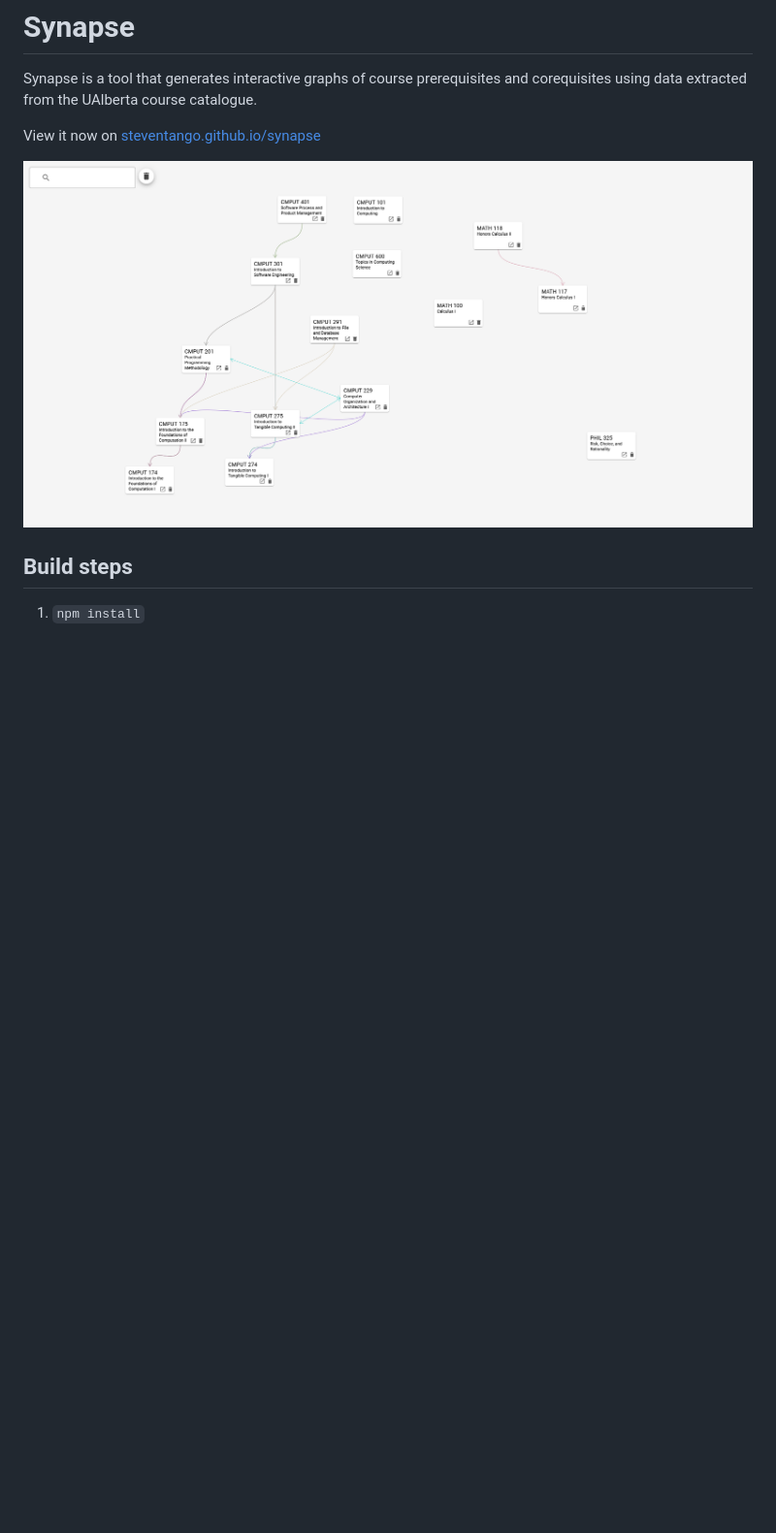
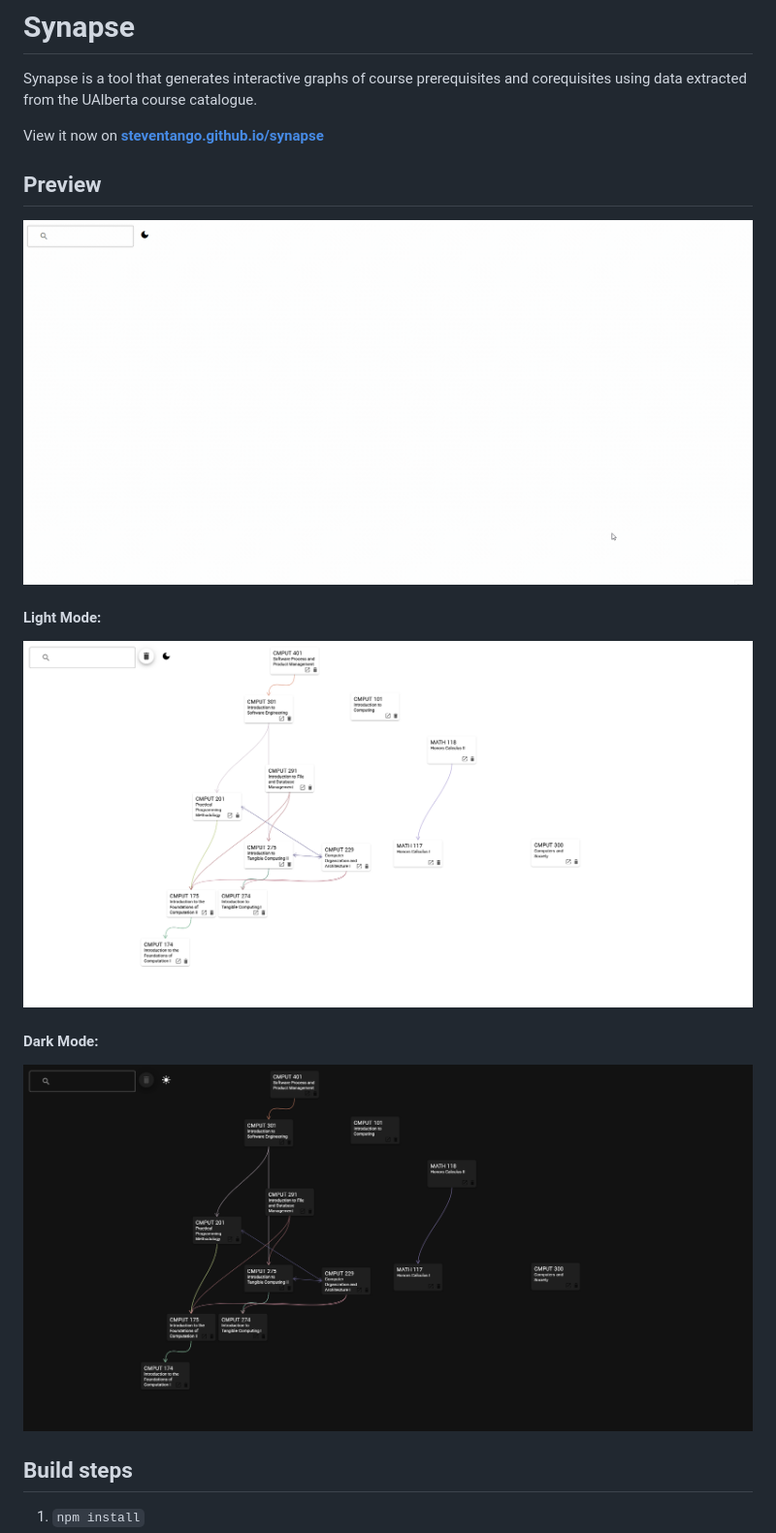
Before and after one commit to steventango/synapse, a Markdown page: README.md, the part around one of its changes. Shown at 97% size. Drawn GitHub-style; pictures changed too: img/dark.png (added), img/light.png (added), img/preview.gif (added); blank space fills up the shorter version.

Commit message:
added preview and license badge

```diff
--- a/README.md
+++ b/README.md
@@ -1,9 +1,19 @@
 # Synapse
 Synapse is a tool that generates interactive graphs of course prerequisites and corequisites using data extracted from the UAlberta course catalogue.
 
-View it now on [steventango.github.io/synapse](https://steventango.github.io/synapse/)
+View it now on [**steventango.github.io/synapse**](https://steventango.github.io/synapse/)
 
-![snapshot](img/snapshot.png)
+## Preview
+
+![preview](img/preview.gif)
+
+#### Light Mode:
+
+![snapshot](img/light.png)
+
+#### Dark Mode:
+
+![dark](img/dark.png)
 
 
 
```
Also changed, not shown: other parts of README.md (+4 -0 lines).
